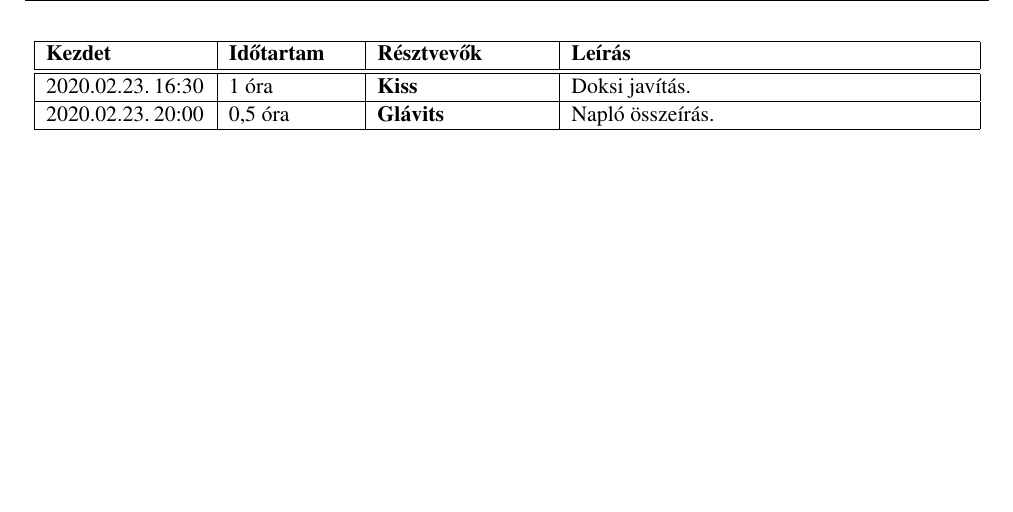
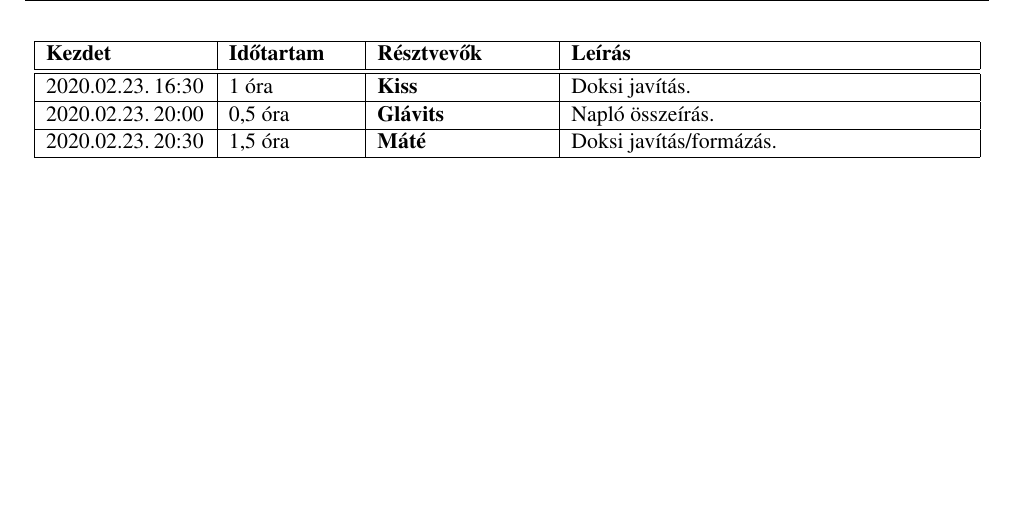
Before and after one commit to darkpanther99/EG6652570, a LaTeX book (DOCUMENTATION/projlab.tex, which reads DOCUMENTATION/chapters/chapter02/naplo02.tex): part of page 15 of 15, cut so that both start at the same text. Compiled offline with pdfLaTeX.

Commit message:
Boti naplo

```diff
--- a/DOCUMENTATION/chapters/chapter02/naplo02.tex
+++ b/DOCUMENTATION/chapters/chapter02/naplo02.tex
@@ -21,5 +21,6 @@
 \bejegyzes{2020.02.23.~16:30~}{1,5 óra}{Konrád}{Doksi formázás.}
 \bejegyzes{2020.02.23.~16:30~}{1 óra}{Kiss}{Doksi javítás.}
 \bejegyzes{2020.02.23.~20:00~}{0,5 óra}{Glávits}{Napló összeírás.}
+\bejegyzes{2020.02.23.~20:30~}{1,5 óra}{Máté}{Doksi javítás/formázás.}
 
 \end{naplo}
```
Also changed, not shown: DOCUMENTATION/projlab.pdf.
